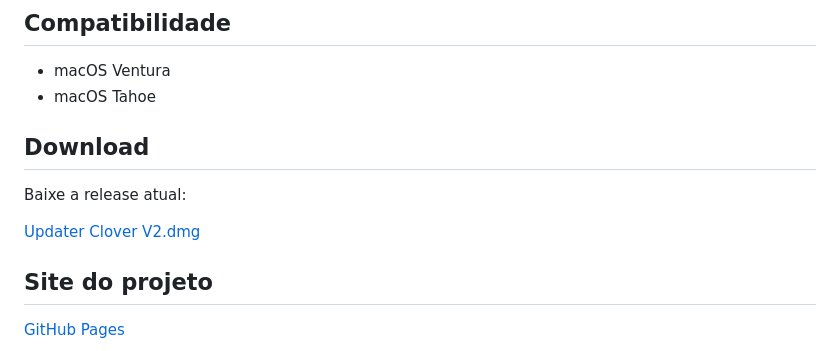
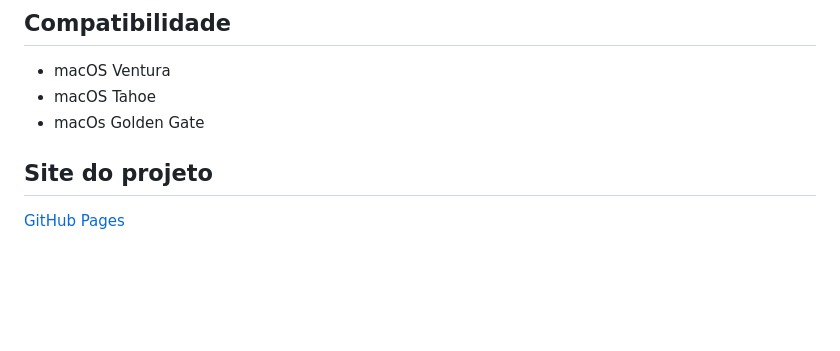
Before and after one commit to maxpicelli/Updater-Clover-v2, a Markdown page: README.md, the part around the change. Drawn GitHub-style; blank space fills up the shorter version.

```diff
--- a/README.md
+++ b/README.md
@@ -58,12 +58,7 @@ Com ele, você pode:
 
 - macOS Ventura
 - macOS Tahoe
-
-## Download
-
-Baixe a release atual:
-
-[Updater Clover V2.dmg](https://github.com/maxpicelli/Updater-Clover-v2/releases/download/1.0.0/Updater-Clover-V2.dmg)
+- macOs Golden Gate
 
 ## Site do projeto
 
```
